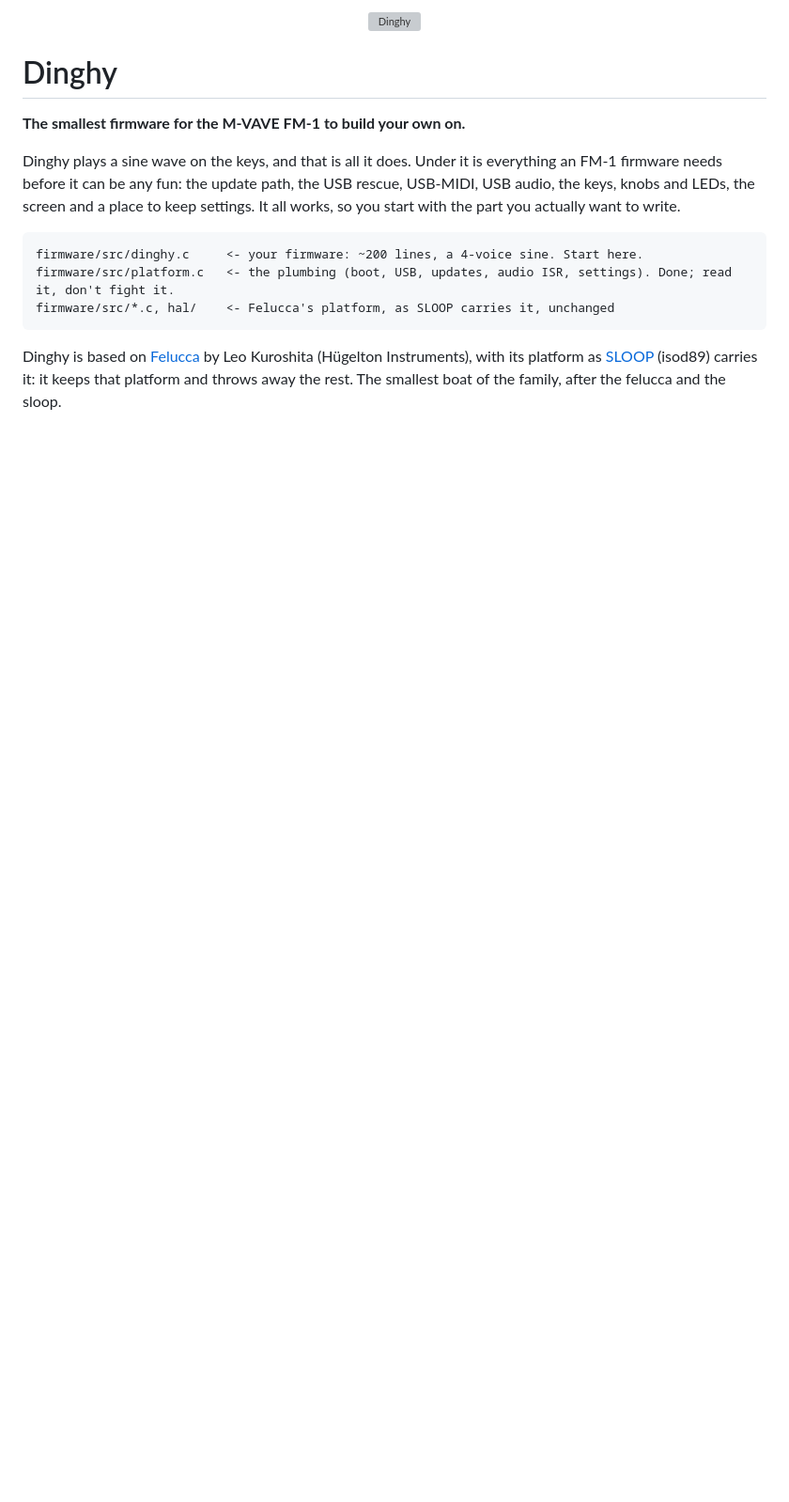
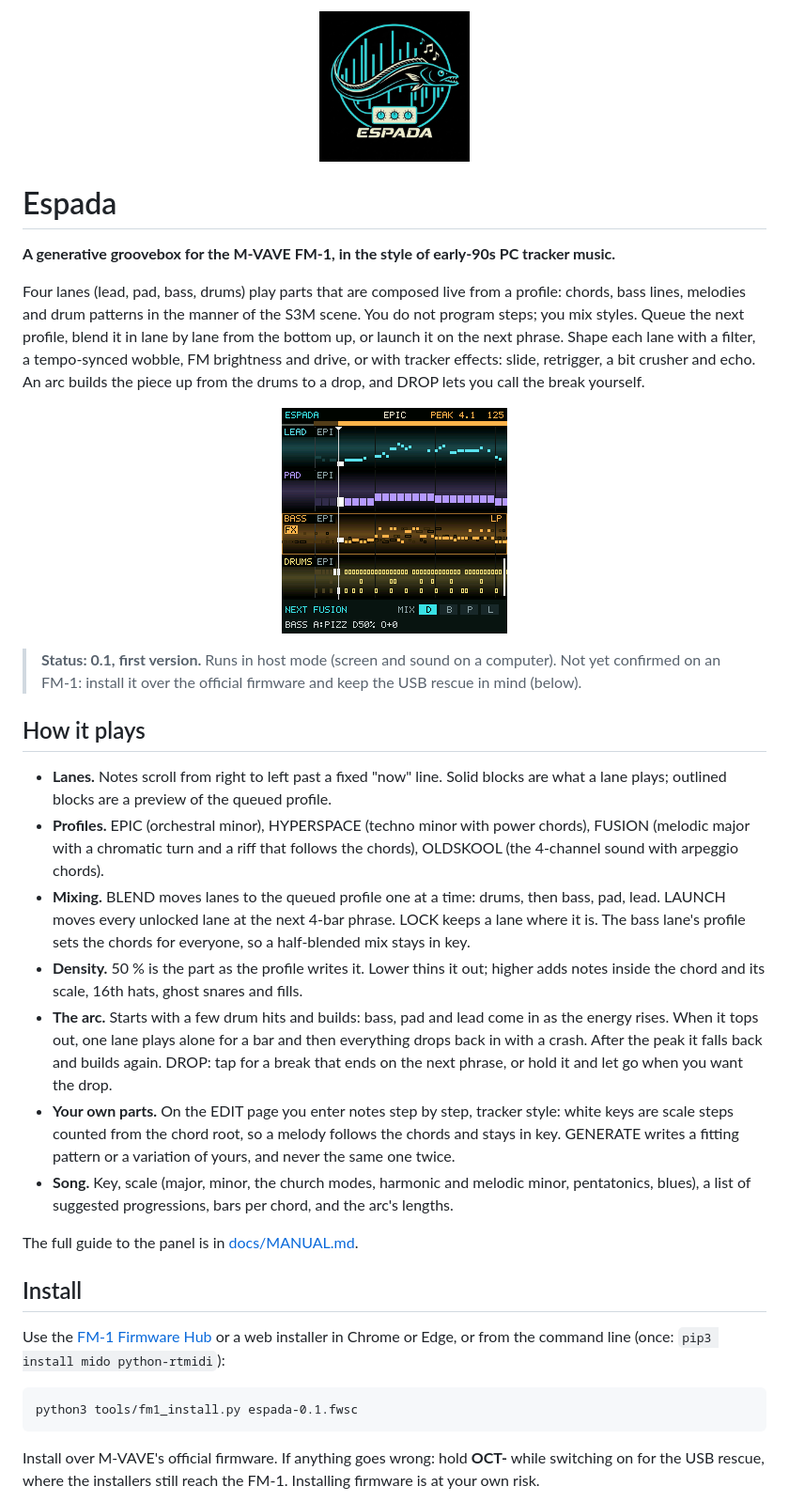
Before and after one commit to delirioux/espada, a Markdown page: README.md, the part around one of its changes. Shown at 94% size. GitHub-like rendering; pictures changed too: assets/logo.png, docs/screen.png; blank space fills up the shorter version; grey boxes are pictures that could not be loaded.

````diff
--- a/README.md
+++ b/README.md
@@ -1,20 +1,51 @@
-<p align="center"><img src="assets/logo.svg" width="96" alt="Dinghy"></p>
+<p align="center"><img src="assets/logo.png" width="160" alt="Espada"></p>
 
-# Dinghy
+# Espada
 
-**The smallest firmware for the M-VAVE FM-1 to build your own on.**
+**A generative groovebox for the M-VAVE FM-1, in the style of early-90s PC tracker music.**
 
-Dinghy plays a sine wave on the keys, and that is all it does. Under it is everything an FM-1 firmware needs
-before it can be any fun: the update path, the USB rescue, USB-MIDI, USB audio, the keys, knobs and LEDs, the
-screen and a place to keep settings. It all works, so you start with the part you actually want to write.
+Four lanes (lead, pad, bass, drums) play parts that are composed live from a profile: chords, bass lines,
+melodies and drum patterns in the manner of the S3M scene. You do not program steps; you mix styles. Queue the next
+profile, blend it in lane by lane from the bottom up, or launch it on the next phrase. Shape each lane with a
+filter, a tempo-synced wobble, FM brightness and drive, or with tracker effects: slide, retrigger, a bit crusher and
+echo. An arc builds the piece up from the drums to a drop, and DROP lets you call the break yourself.
+
+<p align="center"><img src="docs/screen.png" width="240" alt="Espada's screen: four lanes of notes scrolling past a fixed play line"></p>
+
+> **Status: 0.1, first version.** Runs in host mode (screen and sound on a computer). Not yet confirmed on an FM-1:
+> install it over the official firmware and keep the USB rescue in mind (below).
+
+## How it plays
+
+- **Lanes.** Notes scroll from right to left past a fixed "now" line. Solid blocks are what a lane plays; outlined
+  blocks are a preview of the queued profile.
+- **Profiles.** EPIC (orchestral minor), HYPERSPACE (techno minor with power chords), FUSION (melodic major with a
+  chromatic turn and a riff that follows the chords), OLDSKOOL (the 4-channel sound with arpeggio chords).
+- **Mixing.** BLEND moves lanes to the queued profile one at a time: drums, then bass, pad, lead. LAUNCH moves every
+  unlocked lane at the next 4-bar phrase. LOCK keeps a lane where it is. The bass lane's profile sets the chords
+  for everyone, so a half-blended mix stays in key.
+- **Density.** 50 % is the part as the profile writes it. Lower thins it out; higher adds notes inside the chord and
+  its scale, 16th hats, ghost snares and fills.
+- **The arc.** Starts with a few drum hits and builds: bass, pad and lead come in as the energy rises. When it tops
+  out, one lane plays alone for a bar and then everything drops back in with a crash. After the peak it falls back
+  and builds again. DROP: tap for a break that ends on the next phrase, or hold it and let go when you want the drop.
+- **Your own parts.** On the EDIT page you enter notes step by step, tracker style: white keys are scale steps
+  counted from the chord root, so a melody follows the chords and stays in key. GENERATE writes a fitting pattern or
+  a variation of yours, and never the same one twice.
+- **Song.** Key, scale (major, minor, the church modes, harmonic and melodic minor, pentatonics, blues), a list of
+  suggested progressions, bars per chord, and the arc's lengths.
+
+The full guide to the panel is in [docs/MANUAL.md](docs/MANUAL.md).
+
+## Install
+
+Use the [FM-1 Firmware Hub](https://fm1.designburgapps.com) or a web installer in Chrome or Edge, or from the command
+line (once: `pip3 install mido python-rtmidi`):
 
 ```
-firmware/src/dinghy.c     <- your firmware: ~200 lines, a 4-voice sine. Start here.
-firmware/src/platform.c   <- the plumbing (boot, USB, updates, audio ISR, settings). Done; read it, don't fight it.
-firmware/src/*.c, hal/    <- Felucca's platform, as SLOOP carries it, unchanged
+python3 tools/fm1_install.py espada-0.1.fwsc
 ```
 
-Dinghy is based on [Felucca](https://github.com/hugelton/Felucca) by Leo Kuroshita (Hügelton Instruments), with its
-platform as [SLOOP](https://github.com/isod89/sloop-fm1) (isod89) carries it: it keeps that platform and throws away the
-rest. The smallest boat of the family, after the felucca and the sloop.
+Install over M-VAVE's official firmware. If anything goes wrong: hold **OCT-** while switching on for the USB rescue,
+where the installers still reach the FM-1. Installing firmware is at your own risk.
 
````
Also changed, not shown: other parts of README.md (+24 -95 lines), LICENSING.md (+7 -7 lines), docs/MANUAL.md (added, +67 -0 lines), docs/RELEASE.md (added, +12 -0 lines), 14 other files.
